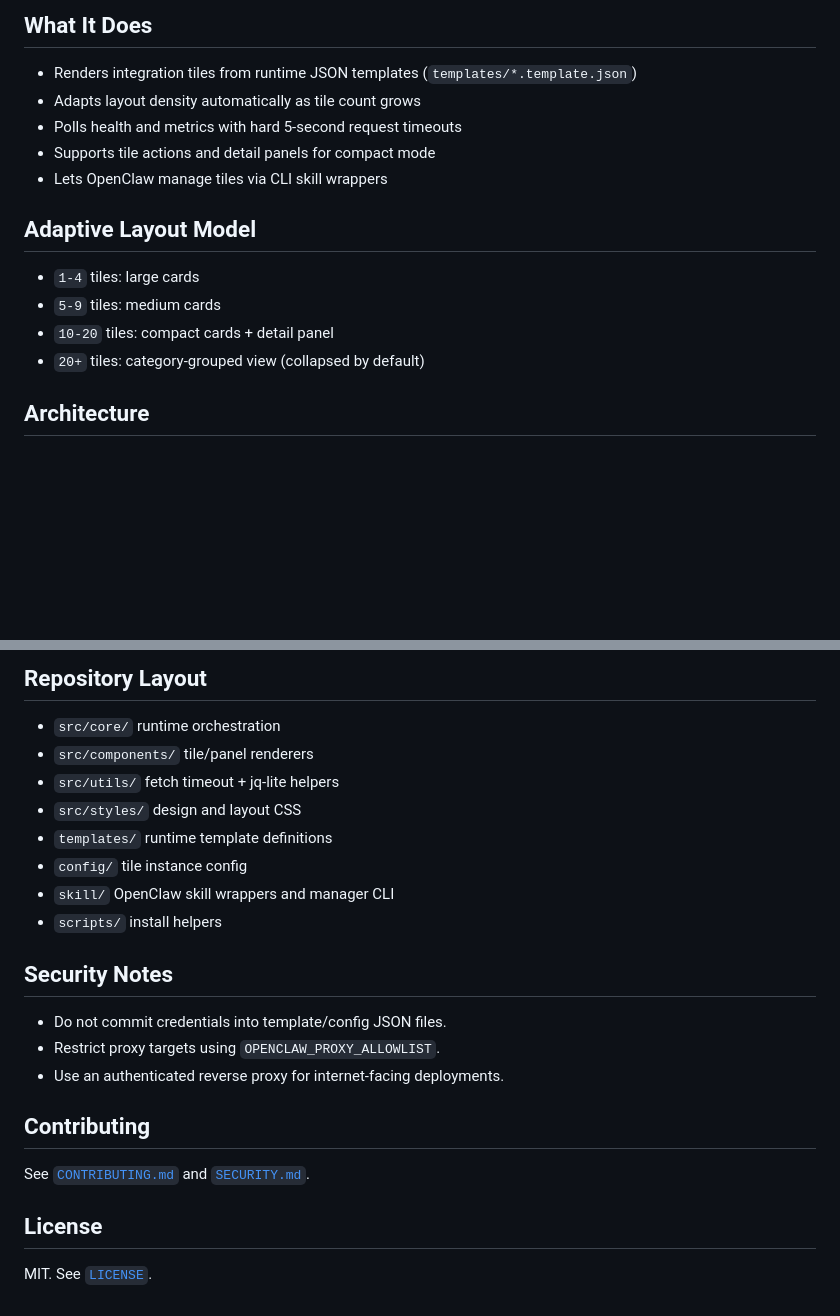
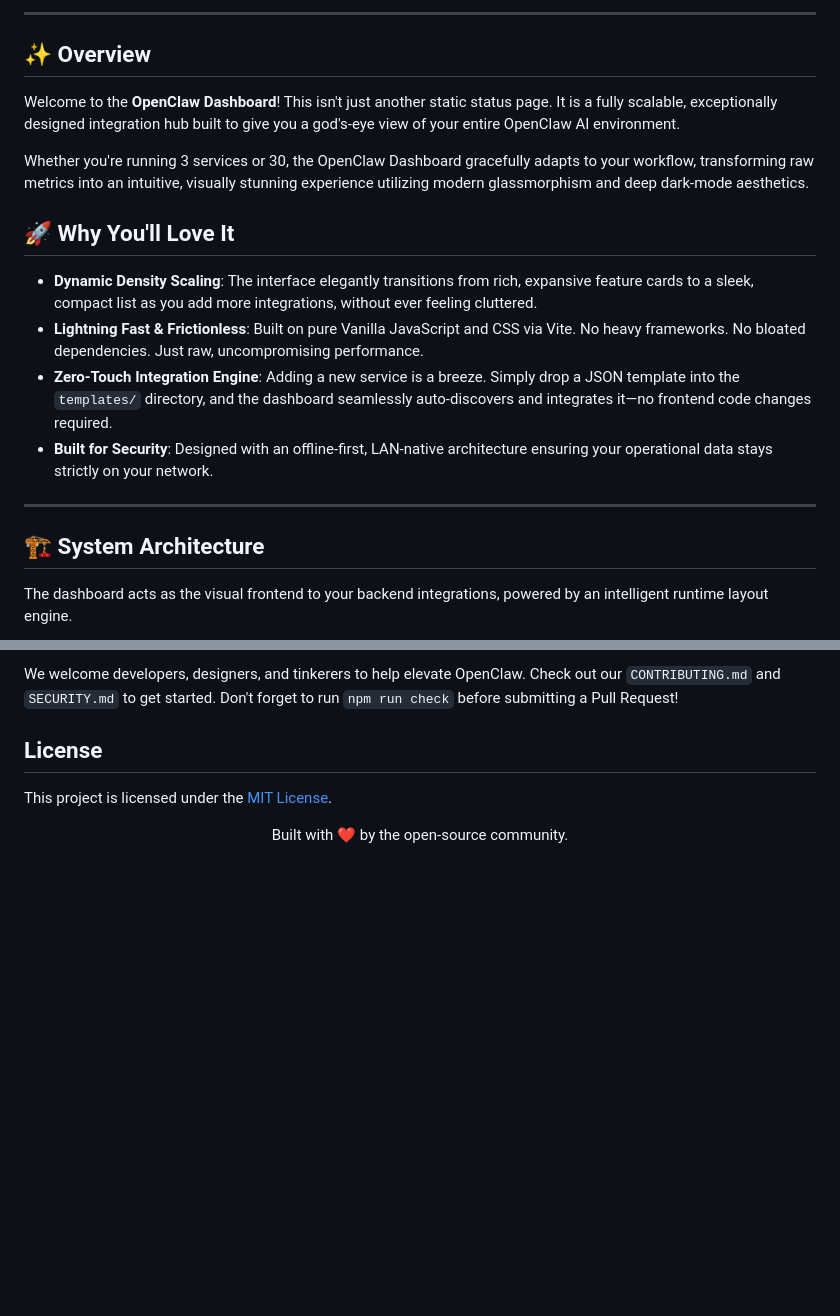
Before and after one commit to wspotter/openclaw-dashboard, a Markdown page: README.md, 2 parts joined by grey strips. Rendered like a GitHub page; blank space fills up the shorter version.

````diff
--- a/README.md
+++ b/README.md
@@ -8,20 +11,24 @@ Runtime-template integration dashboard for OpenClaw environments.
 
-## What It Does
+---
 
-- Renders integration tiles from runtime JSON templates (`templates/*.template.json`)
-- Adapts layout density automatically as tile count grows
-- Polls health and metrics with hard 5-second request timeouts
-- Supports tile actions and detail panels for compact mode
-- Lets OpenClaw manage tiles via CLI skill wrappers
+## ✨ Overview
 
-## Adaptive Layout Model
+Welcome to the **OpenClaw Dashboard**! This isn't just another static status page. It is a fully scalable, exceptionally designed integration hub built to give you a god's-eye view of your entire OpenClaw AI environment.
 
-- `1-4` tiles: large cards
-- `5-9` tiles: medium cards
-- `10-20` tiles: compact cards + detail panel
-- `20+` tiles: category-grouped view (collapsed by default)
+Whether you're running 3 services or 30, the OpenClaw Dashboard gracefully adapts to your workflow, transforming raw metrics into an intuitive, visually stunning experience utilizing modern glassmorphism and deep dark-mode aesthetics.
 
-## Architecture
+## 🚀 Why You'll Love It
+
+- **Dynamic Density Scaling**: The interface elegantly transitions from rich, expansive feature cards to a sleek, compact list as you add more integrations, without ever feeling cluttered.
+- **Lightning Fast & Frictionless**: Built on pure Vanilla JavaScript and CSS via Vite. No heavy frameworks. No bloated dependencies. Just raw, uncompromising performance.
+- **Zero-Touch Integration Engine**: Adding a new service is a breeze. Simply drop a JSON template into the `templates/` directory, and the dashboard seamlessly auto-discovers and integrates it—no frontend code changes required.
+- **Built for Security**: Designed with an offline-first, LAN-native architecture ensuring your operational data stays strictly on your network.
+
+---
+
+## 🏗 System Architecture
+
+The dashboard acts as the visual frontend to your backend integrations, powered by an intelligent runtime layout engine.
 
 ```mermaid
 flowchart TD
@@ -110,24 +111,9 @@ Default: `localhost,127.0.0.1,::1`
-## Repository Layout
-
-- `src/core/` runtime orchestration
-- `src/components/` tile/panel renderers
-- `src/utils/` fetch timeout + jq-lite helpers
-- `src/styles/` design and layout CSS
-- `templates/` runtime template definitions
-- `config/` tile instance config
-- `skill/` OpenClaw skill wrappers and manager CLI
-- `scripts/` install helpers
-
-## Security Notes
-
-- Do not commit credentials into template/config JSON files.
-- Restrict proxy targets using `OPENCLAW_PROXY_ALLOWLIST`.
-- Use an authenticated reverse proxy for internet-facing deployments.
-
-## Contributing
-
-See [`CONTRIBUTING.md`](CONTRIBUTING.md) and [`SECURITY.md`](SECURITY.md).
+We welcome developers, designers, and tinkerers to help elevate OpenClaw. Check out our `CONTRIBUTING.md` and `SECURITY.md` to get started. Don't forget to run `npm run check` before submitting a Pull Request!
 
 ## License
 
-MIT. See [`LICENSE`](LICENSE).
+This project is licensed under the [MIT License](LICENSE).
+
+<div align="center">
+  <p>Built with ❤️ by the open-source community.</p>
+</div>
````
Also changed, not shown: other parts of README.md (+58 -61 lines).
